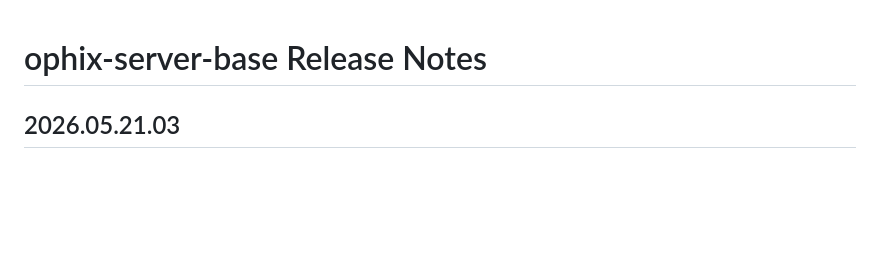
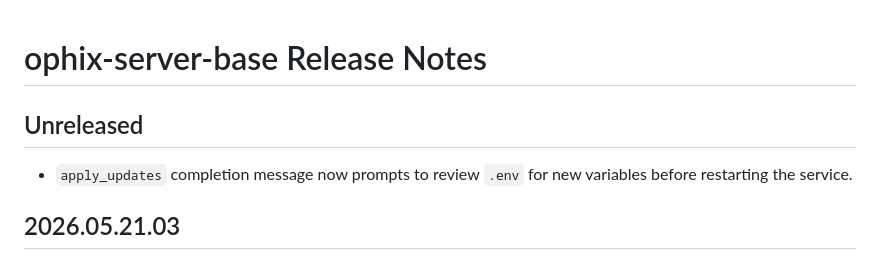
Before and after one commit to ophixproject/ophix-server-base, a Markdown page: src/ophix/OPHIX_RELEASE_NOTES.md, the part around the change. GitHub-like rendering; blank space fills up the shorter version.

Commit message:
Add release note for apply_updates messaging improvement

```diff
--- a/src/ophix/OPHIX_RELEASE_NOTES.md
+++ b/src/ophix/OPHIX_RELEASE_NOTES.md
@@ -1,4 +1,9 @@
 # ophix-server-base Release Notes
+
+## Unreleased
+
+- `apply_updates` completion message now prompts to review `.env` for new
+  variables before restarting the service.
 
 ## 2026.05.21.03
 
```
